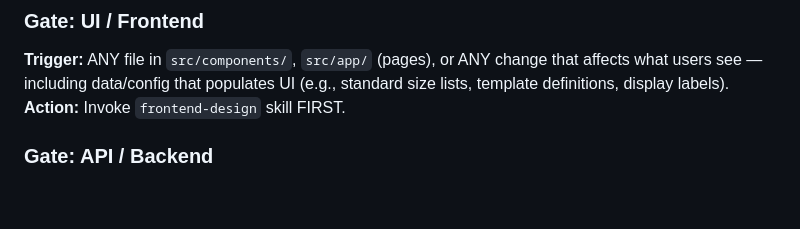
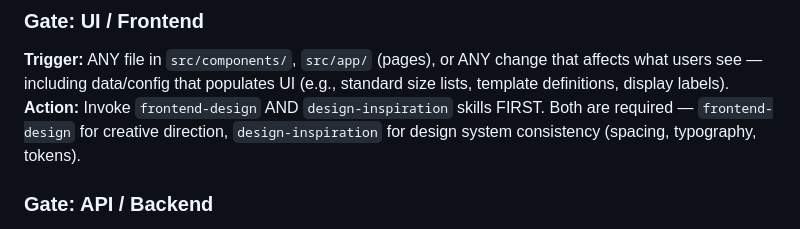
Before and after one commit to RSNE-code/inventory-app, a Markdown page: .claude/rules/skill-gates.md, the part around the change. GitHub-like rendering; blank space fills up the shorter version.

```diff
--- a/.claude/rules/skill-gates.md
+++ b/.claude/rules/skill-gates.md
@@ -18,7 +18,7 @@ This applies to ALL changes — no matter how small. "It's just data," "it's one
 
 ### Gate: UI / Frontend
 **Trigger:** ANY file in `src/components/`, `src/app/` (pages), or ANY change that affects what users see — including data/config that populates UI (e.g., standard size lists, template definitions, display labels).
-**Action:** Invoke `frontend-design` skill FIRST.
+**Action:** Invoke `frontend-design` AND `design-inspiration` skills FIRST. Both are required — `frontend-design` for creative direction, `design-inspiration` for design system consistency (spacing, typography, tokens).
 
 ### Gate: API / Backend
 **Trigger:** ANY file in `src/app/api/`, `src/lib/` (business logic), or server-side functions.
```
Also changed, not shown: CLAUDE.md (+2 -2 lines).
